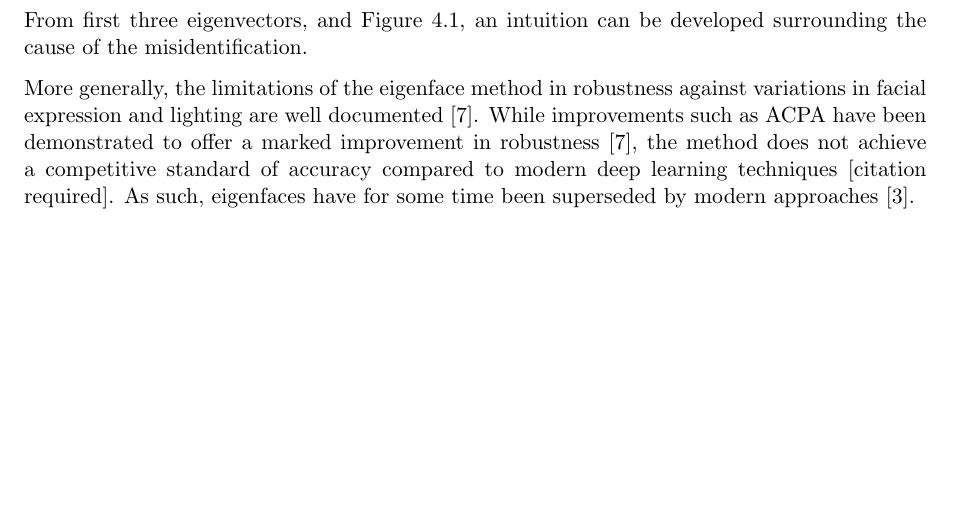
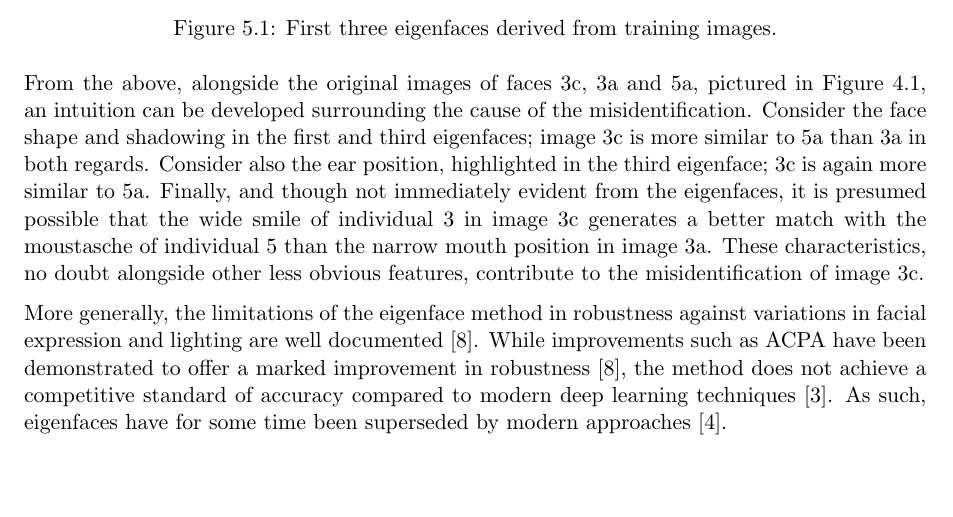
Before and after one commit to deren-teo/elec4630, a LaTeX document (a2/tex/main.tex, which reads a2/tex/sections/report_q3.tex): part of page 8 of 10 before the commit and part of page 8 of 11 after it, cut at the place of the change, the shorter picture padded with empty space. Compiled offline with pdfLaTeX.

Commit message:
A2Q3: finished report (subject to edits)

```diff
--- a/a2/tex/sections/report_q3.tex
+++ b/a2/tex/sections/report_q3.tex
@@ -343,27 +343,27 @@ The column $\bm{u}_i$ lists the weights associated with eigenface $i$ for the pa
 
 This can be further verified by visually observing the first three eigenfaces, as in Figure \ref{fig:eigenfaces_res}.
 
-% \begin{figure}[ht]
-%   \centering
-%   \begin{subfigure}[b]{0.2\textwidth}
-%     \centering
-%     \includegraphics[options]{images/q3_eigenface_res1.png}
-%   \end{subfigure}
-%   \hspace{2em}
-%   \begin{subfigure}[b]{0.2\textwidth}
-%     \centering
-%     \includegraphics[options]{images/q3_eigenface_res2.png}
-%   \end{subfigure}
-%   \hspace{2em}
-%   \begin{subfigure}[b]{0.2\textwidth}
-%     \centering
-%     \includegraphics[options]{images/q3_eigenface_res3.png}
-%   \end{subfigure}
-%   \caption{First three eigenfaces derived from training images.}
-%   \label{fig:eigenfaces_res}
-% \end{figure}
+\begin{figure}[ht]
+  \centering
+  \begin{subfigure}[b]{0.2\textwidth}
+    \centering
+    \includegraphics[width=\textwidth]{images/q3_eigenface_res1.png}
+  \end{subfigure}
+  \hspace{2em}
+  \begin{subfigure}[b]{0.2\textwidth}
+    \centering
+    \includegraphics[width=\textwidth]{images/q3_eigenface_res2.png}
+  \end{subfigure}
+  \hspace{2em}
+  \begin{subfigure}[b]{0.2\textwidth}
+    \centering
+    \includegraphics[width=\textwidth]{images/q3_eigenface_res3.png}
+  \end{subfigure}
+  \caption{First three eigenfaces derived from training images.}
+  \label{fig:eigenfaces_res}
+\end{figure}
 
-From first three eigenvectors, and Figure \ref{fig:misidentification}, an intuition can be developed surrounding the cause of the misidentification.
+From the above, alongside the original images of faces 3c, 3a and 5a, pictured in Figure \ref{fig:misidentification}, an intuition can be developed surrounding the cause of the misidentification. Consider the face shape and shadowing in the first and third eigenfaces; image 3c is more similar to 5a than 3a in both regards. Consider also the ear position, highlighted in the third eigenface; 3c is again more similar to 5a. Finally, and though not immediately evident from the eigenfaces, it is presumed possible that the wide smile of individual 3 in image 3c generates a better match with the moustasche of individual 5 than the narrow mouth position in image 3a. These characteristics, no doubt alongside other less obvious features, contribute to the misidentification of image 3c.
 
-More generally, the limitations of the eigenface method in robustness against variations in facial expression and lighting are well documented \cite{lovell_2008}. While improvements such as ACPA have been demonstrated to offer a marked improvement in robustness \cite{lovell_2008}, the method does not achieve a competitive standard of accuracy compared to modern deep learning techniques [citation required]. As such, eigenfaces have for some time been superseded by modern approaches \cite{elec4630_2023}.
+More generally, the limitations of the eigenface method in robustness against variations in facial expression and lighting are well documented \cite{lovell_2008}. While improvements such as ACPA have been demonstrated to offer a marked improvement in robustness \cite{lovell_2008}, the method does not achieve a competitive standard of accuracy compared to modern deep learning techniques \cite{benito_2017}. As such, eigenfaces have for some time been superseded by modern approaches \cite{elec4630_2023}.
 
```
Also changed, not shown: a2/tex/mybib.bib (+9 -0 lines), a2/tex/images/q3_eigenface_res1.png (added), a2/tex/images/q3_eigenface_res2.png (added), a2/tex/images/q3_eigenface_res3.png (added), a2/tex/images/q3_eigenface_res4.png (added), a2/tex/images/q3_eigenface_res5.png (added), a2/tex/images/q3_eigenface_res6.png (added), a2/tex/sections/report_q3.tex (7 more changed lines).
